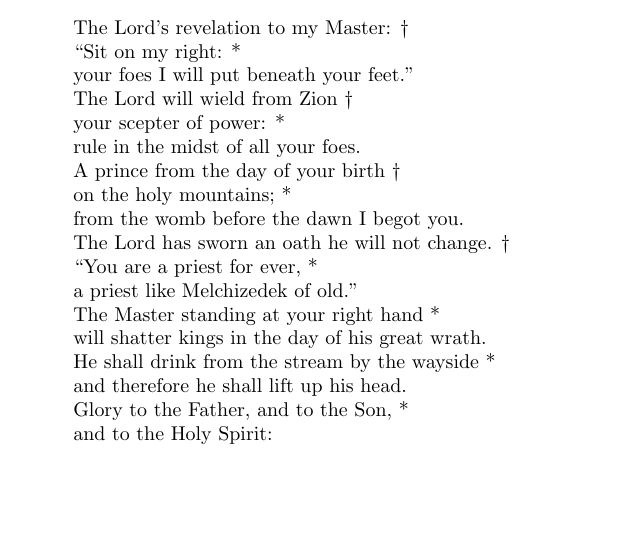
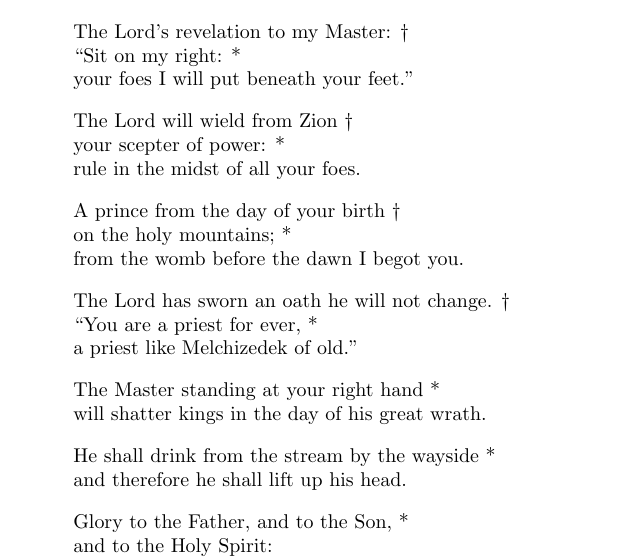
Before and after one commit to chadmeyer/breviary, a LaTeX document (samples.tex): part of page 2 of 2, cut so that both start at the same text, the shorter picture padded with empty space. Compiled offline with pdfLaTeX.

Commit message:
Update verse environment

```diff
--- a/samples.tex
+++ b/samples.tex
@@ -62,25 +62,25 @@ Father, we ask you to give us victory and peace. In Jesus Christ, our Lord and K
 \begin{verse}
 The Lord’s revelation to my Master: † \\
 “Sit on my right: * \\
-your foes I will put beneath your feet.” \\
+your foes I will put beneath your feet.”
 
 The Lord will wield from Zion † \\
 your scepter of power: *\\
-rule in the midst of all your foes. \\
+rule in the midst of all your foes.
 
 A prince from the day of your birth † \\
 on the holy mountains; * \\
-from the womb before the dawn I begot you. \\
+from the womb before the dawn I begot you.
 
 The Lord has sworn an oath he will not change. † \\
 “You are a priest for ever, * \\
-a priest like Melchizedek of old.” \\
+a priest like Melchizedek of old.”
 
 The Master standing at your right hand * \\
-will shatter kings in the day of his great wrath. \\
+will shatter kings in the day of his great wrath.
 
 He shall drink from the stream by the wayside * \\
-and therefore he shall lift up his head. \\
+and therefore he shall lift up his head.
 
 Glory to the Father, and to the Son, * \\
 and to the Holy Spirit: \\
```
Also changed, not shown: samples.tex (2 more changed lines).
